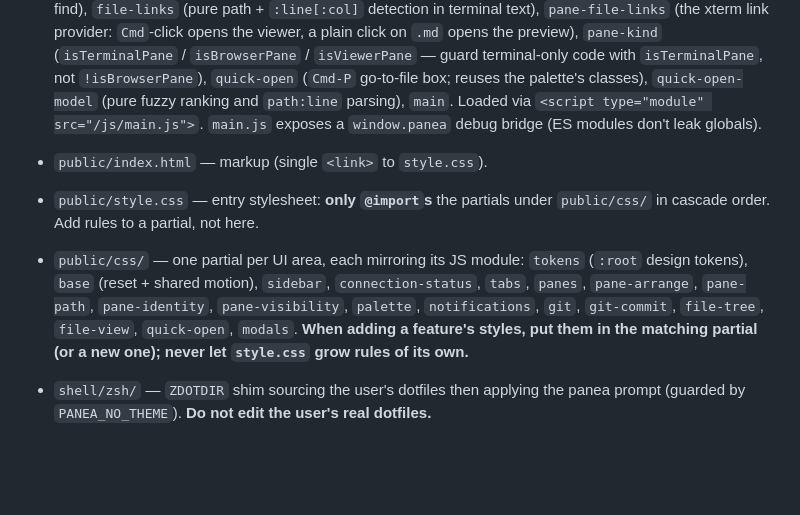
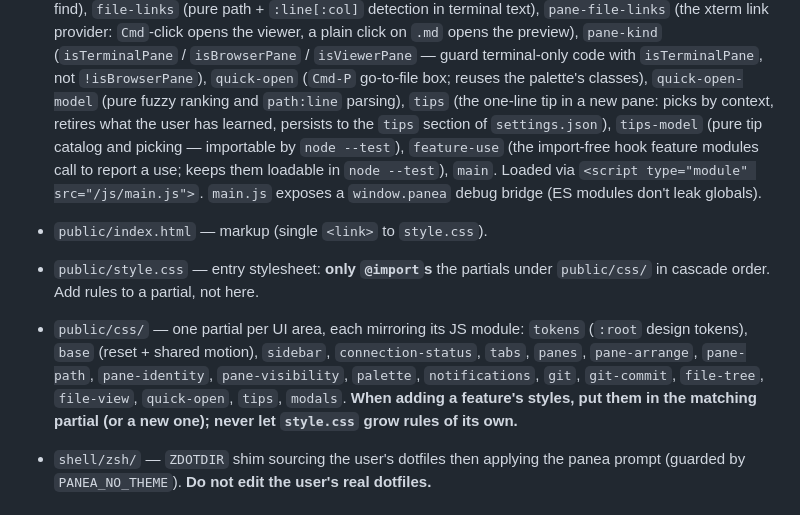
Before and after one commit to abdusselm/panea, a Markdown page: CLAUDE.md, the part around the change. Rendered like a GitHub page; blank space fills up the shorter version.

```diff
--- a/CLAUDE.md
+++ b/CLAUDE.md
@@ -164,7 +164,11 @@ not append it to an existing file.**
   `isBrowserPane` / `isViewerPane` — guard terminal-only code with
   `isTerminalPane`, not `!isBrowserPane`), `quick-open` (`Cmd-P` go-to-file
   box; reuses the palette's classes), `quick-open-model` (pure fuzzy ranking and
-  `path:line` parsing), `main`.
+  `path:line` parsing), `tips` (the one-line tip in a new pane: picks by
+  context, retires what the user has learned, persists to the `tips` section
+  of `settings.json`), `tips-model` (pure tip catalog and picking — importable
+  by `node --test`), `feature-use` (the import-free hook feature modules call
+  to report a use; keeps them loadable in `node --test`), `main`.
   Loaded via `<script type="module" src="/js/main.js">`. `main.js` exposes a
   `window.panea` debug bridge (ES modules don't leak globals).
 - `public/index.html` — markup (single `<link>` to `style.css`).
@@ -175,7 +179,7 @@ not append it to an existing file.**
   `connection-status`, `tabs`, `panes`, `pane-arrange`, `pane-path`,
   `pane-identity`,
   `pane-visibility`, `palette`, `notifications`, `git`, `git-commit`,
-  `file-tree`, `file-view`, `quick-open`, `modals`.
+  `file-tree`, `file-view`, `quick-open`, `tips`, `modals`.
   **When adding a
   feature's styles, put them in the matching partial (or a new one); never let
   `style.css` grow rules of its own.**
```
Also changed, not shown: README.md (+25 -1 lines), 1 other file.
